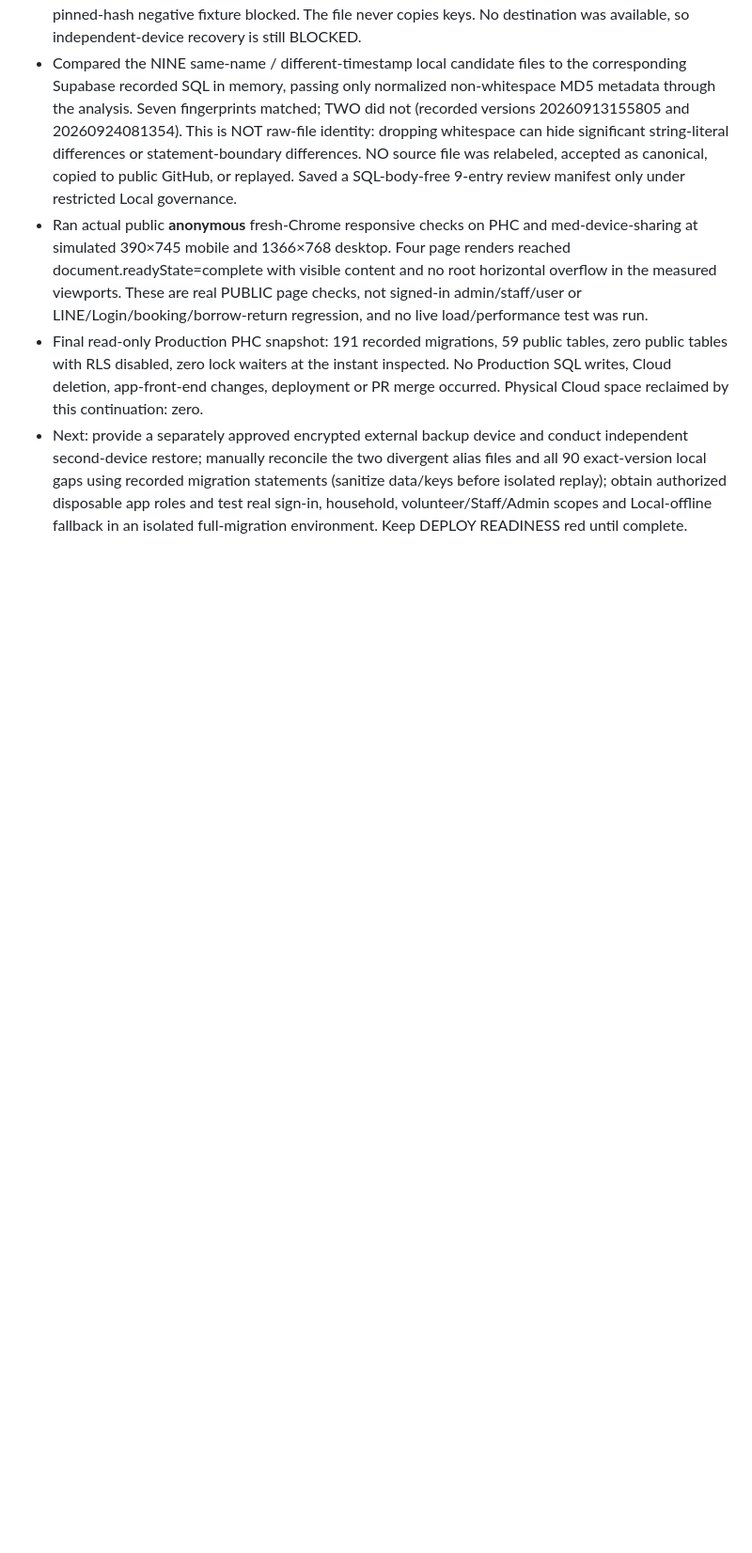
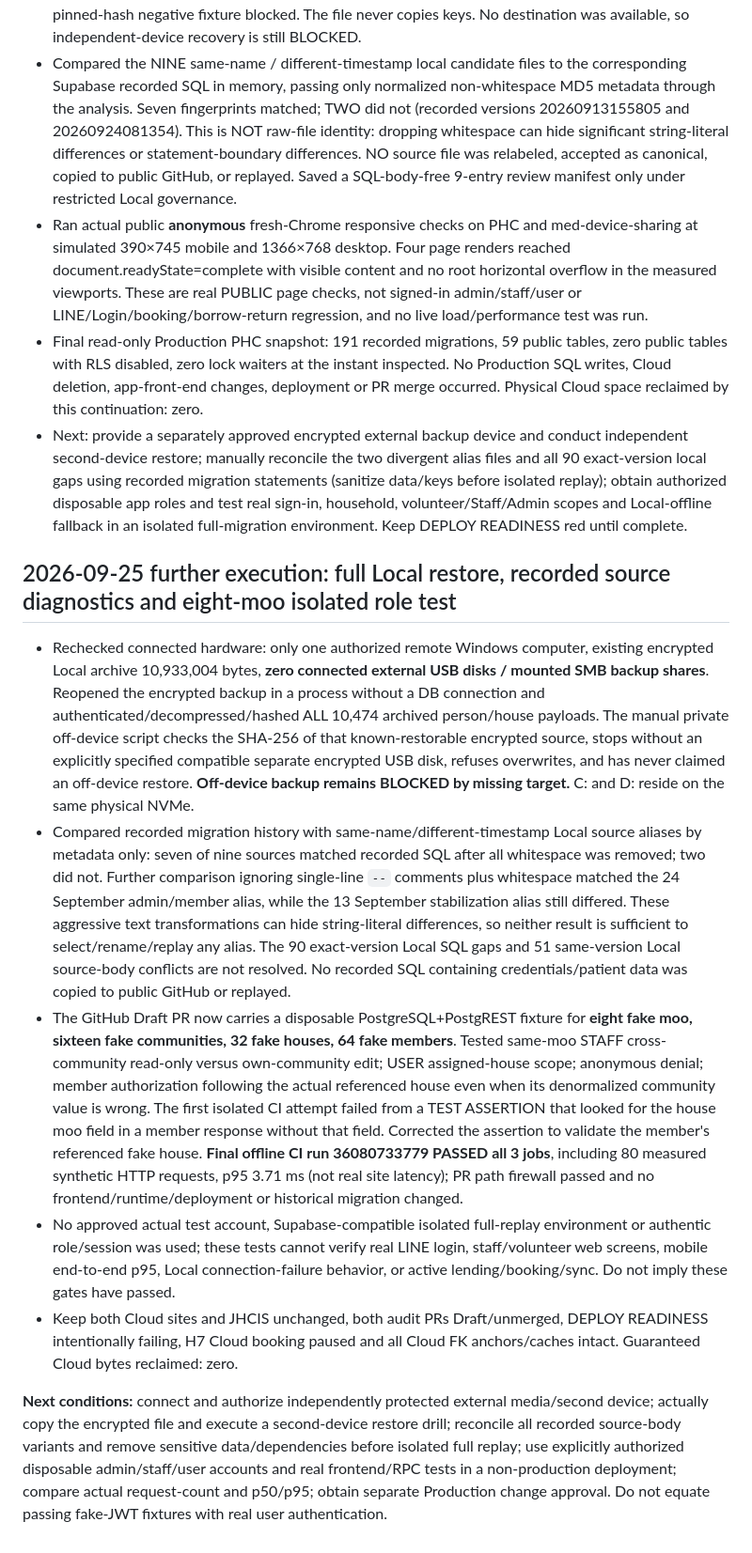
Before and after one commit to kelang-health/PHC-THC, a Markdown page: docs/data-api-phase4-provenance-offdevice-stale-member-20260925.md, the part around the change. Shown at 94% size. Rendered like a GitHub page; blank space fills up the shorter version.

Commit message:
docs(audit): record final synthetic staff/volunteer scope CI, archive check and unresolved deployment gates

```diff
--- a/docs/data-api-phase4-provenance-offdevice-stale-member-20260925.md
+++ b/docs/data-api-phase4-provenance-offdevice-stale-member-20260925.md
@@ -56,3 +56,15 @@ The published PHC GitHub Pages landing, index.html, app.js and style.css each re
 - Ran actual public **anonymous** fresh-Chrome responsive checks on PHC and med-device-sharing at simulated 390×745 mobile and 1366×768 desktop. Four page renders reached document.readyState=complete with visible content and no root horizontal overflow in the measured viewports. These are real PUBLIC page checks, not signed-in admin/staff/user or LINE/Login/booking/borrow-return regression, and no live load/performance test was run.
 - Final read-only Production PHC snapshot: 191 recorded migrations, 59 public tables, zero public tables with RLS disabled, zero lock waiters at the instant inspected. No Production SQL writes, Cloud deletion, app-front-end changes, deployment or PR merge occurred. Physical Cloud space reclaimed by this continuation: zero.
 - Next: provide a separately approved encrypted external backup device and conduct independent second-device restore; manually reconcile the two divergent alias files and all 90 exact-version local gaps using recorded migration statements (sanitize data/keys before isolated replay); obtain authorized disposable app roles and test real sign-in, household, volunteer/Staff/Admin scopes and Local-offline fallback in an isolated full-migration environment. Keep DEPLOY READINESS red until complete.
+
+
+
+## 2026-09-25 further execution: full Local restore, recorded source diagnostics and eight-moo isolated role test
+
+- Rechecked connected hardware: only one authorized remote Windows computer, existing encrypted Local archive 10,933,004 bytes, **zero connected external USB disks / mounted SMB backup shares**. Reopened the encrypted backup in a process without a DB connection and authenticated/decompressed/hashed ALL 10,474 archived person/house payloads. The manual private off-device script checks the SHA-256 of that known-restorable encrypted source, stops without an explicitly specified compatible separate encrypted USB disk, refuses overwrites, and has never claimed an off-device restore. **Off-device backup remains BLOCKED by missing target.** C: and D: reside on the same physical NVMe.
+- Compared recorded migration history with same-name/different-timestamp Local source aliases by metadata only: seven of nine sources matched recorded SQL after all whitespace was removed; two did not. Further comparison ignoring single-line `--` comments plus whitespace matched the 24 September admin/member alias, while the 13 September stabilization alias still differed. These aggressive text transformations can hide string-literal differences, so neither result is sufficient to select/rename/replay any alias. The 90 exact-version Local SQL gaps and 51 same-version Local source-body conflicts are not resolved. No recorded SQL containing credentials/patient data was copied to public GitHub or replayed.
+- The GitHub Draft PR now carries a disposable PostgreSQL+PostgREST fixture for **eight fake moo, sixteen fake communities, 32 fake houses, 64 fake members**. Tested same-moo STAFF cross-community read-only versus own-community edit; USER assigned-house scope; anonymous denial; member authorization following the actual referenced house even when its denormalized community value is wrong. The first isolated CI attempt failed from a TEST ASSERTION that looked for the house moo field in a member response without that field. Corrected the assertion to validate the member's referenced fake house. **Final offline CI run 36080733779 PASSED all 3 jobs**, including 80 measured synthetic HTTP requests, p95 3.71 ms (not real site latency); PR path firewall passed and no frontend/runtime/deployment or historical migration changed.
+- No approved actual test account, Supabase-compatible isolated full-replay environment or authentic role/session was used; these tests cannot verify real LINE login, staff/volunteer web screens, mobile end-to-end p95, Local connection-failure behavior, or active lending/booking/sync. Do not imply these gates have passed.
+- Keep both Cloud sites and JHCIS unchanged, both audit PRs Draft/unmerged, DEPLOY READINESS intentionally failing, H7 Cloud booking paused and all Cloud FK anchors/caches intact. Guaranteed Cloud bytes reclaimed: zero.
+
+**Next conditions:** connect and authorize independently protected external media/second device; actually copy the encrypted file and execute a second-device restore drill; reconcile all recorded source-body variants and remove sensitive data/dependencies before isolated full replay; use explicitly authorized disposable admin/staff/user accounts and real frontend/RPC tests in a non-production deployment; compare actual request-count and p50/p95; obtain separate Production change approval. Do not equate passing fake-JWT fixtures with real user authentication.
```
